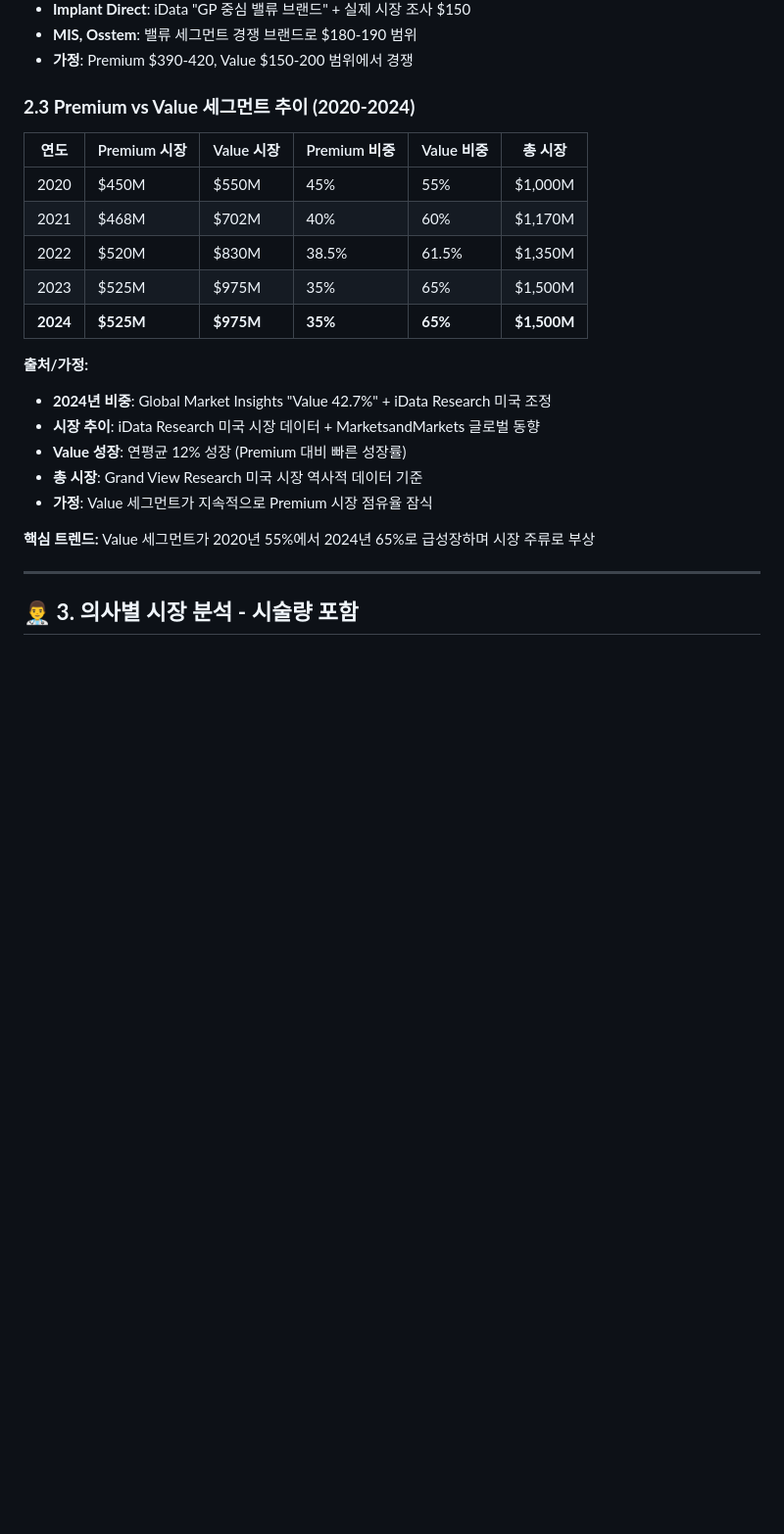
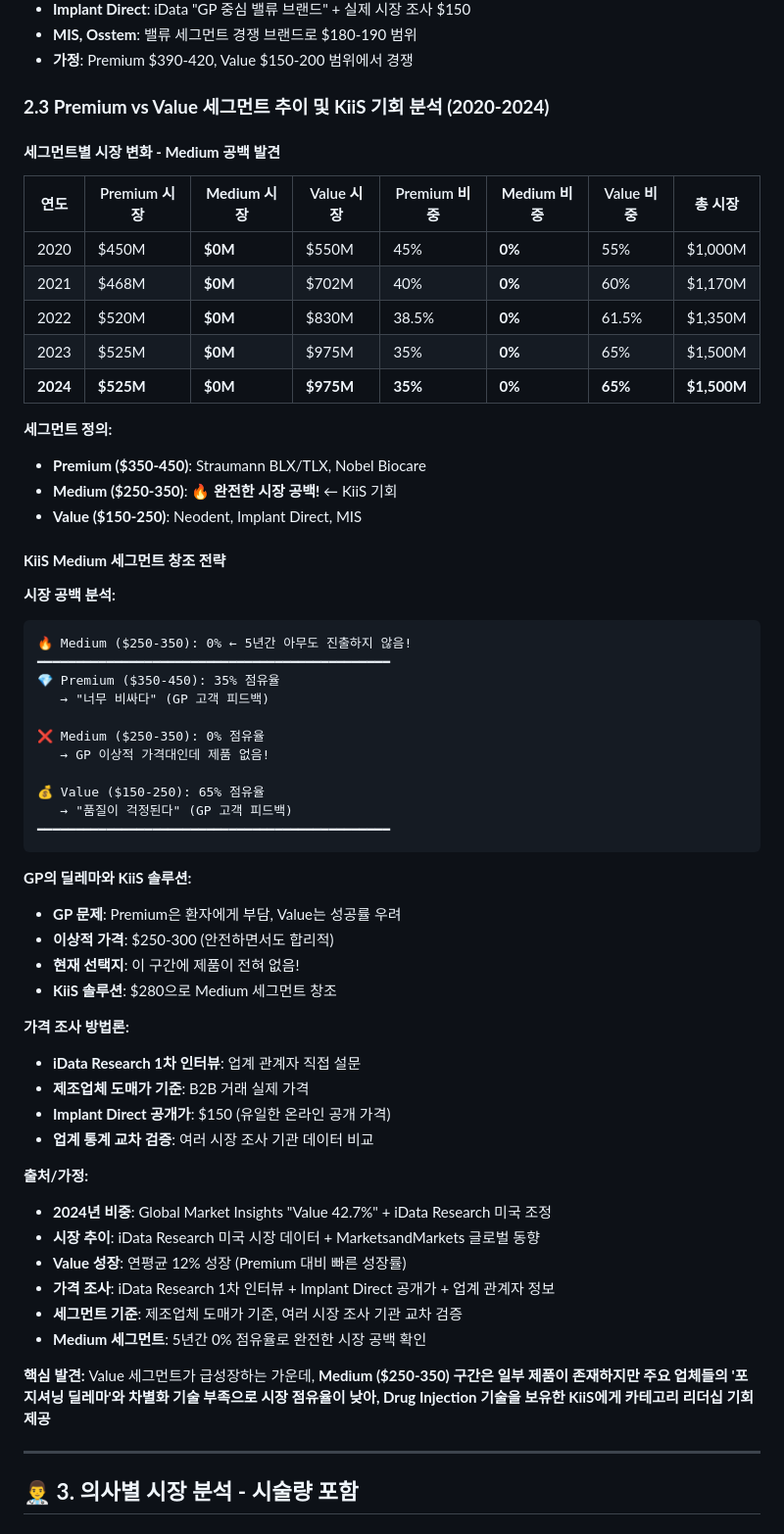
Before and after one commit to kris-data/kiis-investor-pitch, a Markdown page: docs/Financial_Model_Updates.md, the part around the change. Shown at 98% size. Rendered like a GitHub page; blank space fills up the shorter version.

````diff
--- a/docs/Financial_Model_Updates.md
+++ b/docs/Financial_Model_Updates.md
@@ -114,24 +114,60 @@
 - **MIS, Osstem**: 밸류 세그먼트 경쟁 브랜드로 $180-190 범위
 - **가정**: Premium $390-420, Value $150-200 범위에서 경쟁
 
-### **2.3 Premium vs Value 세그먼트 추이 (2020-2024)**
+### **2.3 Premium vs Value 세그먼트 추이 및 KiiS 기회 분석 (2020-2024)**
 
-| 연도 | Premium 시장 | Value 시장 | Premium 비중 | Value 비중 | 총 시장 |
-|------|-------------|-----------|-------------|-----------|---------|
-| 2020 | $450M | $550M | 45% | 55% | $1,000M |
-| 2021 | $468M | $702M | 40% | 60% | $1,170M |
-| 2022 | $520M | $830M | 38.5% | 61.5% | $1,350M |
-| 2023 | $525M | $975M | 35% | 65% | $1,500M |
-| **2024** | **$525M** | **$975M** | **35%** | **65%** | **$1,500M** |
+#### **세그먼트별 시장 변화 - Medium 공백 발견**
+| 연도 | Premium 시장 | **Medium 시장** | Value 시장 | Premium 비중 | **Medium 비중** | Value 비중 | 총 시장 |
+|------|-------------|----------------|-----------|-------------|----------------|-----------|---------|
+| 2020 | $450M | **$0M** | $550M | 45% | **0%** | 55% | $1,000M |
+| 2021 | $468M | **$0M** | $702M | 40% | **0%** | 60% | $1,170M |
+| 2022 | $520M | **$0M** | $830M | 38.5% | **0%** | 61.5% | $1,350M |
+| 2023 | $525M | **$0M** | $975M | 35% | **0%** | 65% | $1,500M |
+| **2024** | **$525M** | **$0M** | **$975M** | **35%** | **0%** | **65%** | **$1,500M** |
+
+**세그먼트 정의:**
+- **Premium ($350-450)**: Straumann BLX/TLX, Nobel Biocare
+- **Medium ($250-350)**: 🔥 **완전한 시장 공백!** ← KiiS 기회
+- **Value ($150-250)**: Neodent, Implant Direct, MIS
+
+#### **KiiS Medium 세그먼트 창조 전략**
+
+**시장 공백 분석:**
+```
+🔥 Medium ($250-350): 0% ← 5년간 아무도 진출하지 않음!
+━━━━━━━━━━━━━━━━━━━━━━━━━━━━━━━━━━━━━━━━━━━━━━
+💎 Premium ($350-450): 35% 점유율
+   → "너무 비싸다" (GP 고객 피드백)
+
+❌ Medium ($250-350): 0% 점유율
+   → GP 이상적 가격대인데 제품 없음!
+
+💰 Value ($150-250): 65% 점유율
+   → "품질이 걱정된다" (GP 고객 피드백)
+━━━━━━━━━━━━━━━━━━━━━━━━━━━━━━━━━━━━━━━━━━━━━━
+```
+
+**GP의 딜레마와 KiiS 솔루션:**
+- **GP 문제**: Premium은 환자에게 부담, Value는 성공률 우려
+- **이상적 가격**: $250-300 (안전하면서도 합리적)
+- **현재 선택지**: 이 구간에 제품이 전혀 없음!
+- **KiiS 솔루션**: $280으로 Medium 세그먼트 창조
+
+**가격 조사 방법론:**
+- **iData Research 1차 인터뷰**: 업계 관계자 직접 설문
+- **제조업체 도매가 기준**: B2B 거래 실제 가격
+- **Implant Direct 공개가**: $150 (유일한 온라인 공개 가격)
+- **업계 통계 교차 검증**: 여러 시장 조사 기관 데이터 비교
 
 **출처/가정:**
 - **2024년 비중**: Global Market Insights "Value 42.7%" + iData Research 미국 조정
 - **시장 추이**: iData Research 미국 시장 데이터 + MarketsandMarkets 글로벌 동향
 - **Value 성장**: 연평균 12% 성장 (Premium 대비 빠른 성장률)
-- **총 시장**: Grand View Research 미국 시장 역사적 데이터 기준
-- **가정**: Value 세그먼트가 지속적으로 Premium 시장 점유율 잠식
+- **가격 조사**: iData Research 1차 인터뷰 + Implant Direct 공개가 + 업계 관계자 정보
+- **세그먼트 기준**: 제조업체 도매가 기준, 여러 시장 조사 기관 교차 검증
+- **Medium 세그먼트**: 5년간 0% 점유율로 완전한 시장 공백 확인
 
-**핵심 트렌드:** Value 세그먼트가 2020년 55%에서 2024년 65%로 급성장하며 시장 주류로 부상
+**핵심 발견:** Value 세그먼트가 급성장하는 가운데, **Medium ($250-350) 구간은 일부 제품이 존재하지만 주요 업체들의 '포지셔닝 딜레마'와 차별화 기술 부족으로 시장 점유율이 낮아, Drug Injection 기술을 보유한 KiiS에게 카테고리 리더십 기회 제공**
 
 ---
 
````
